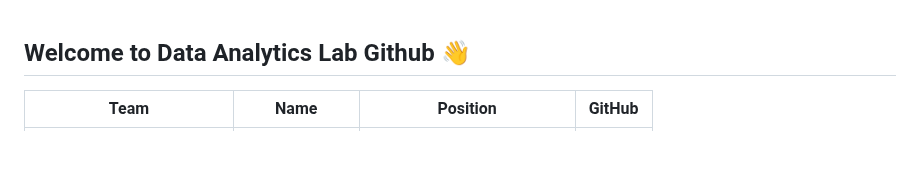
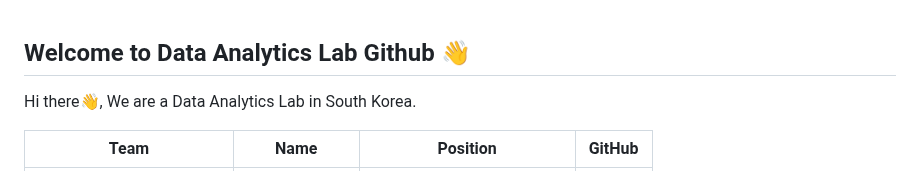
Before and after one commit to dalabdgw/dalabdgw, a Markdown page: README.md, the part around one of its changes. Rendered like a GitHub page; blank space fills up the shorter version.

```diff
--- a/README.md
+++ b/README.md
@@ -1,4 +1,5 @@
 ## Welcome to Data Analytics Lab Github 👋
+Hi there👋, We are a Data Analytics Lab in South Korea.<br>
 
 |Team|Name|Position|GitHub|
 |:--:|:--:|:--:|:--:|
```
Also changed, not shown: other parts of README.md (+1 -1 lines).
